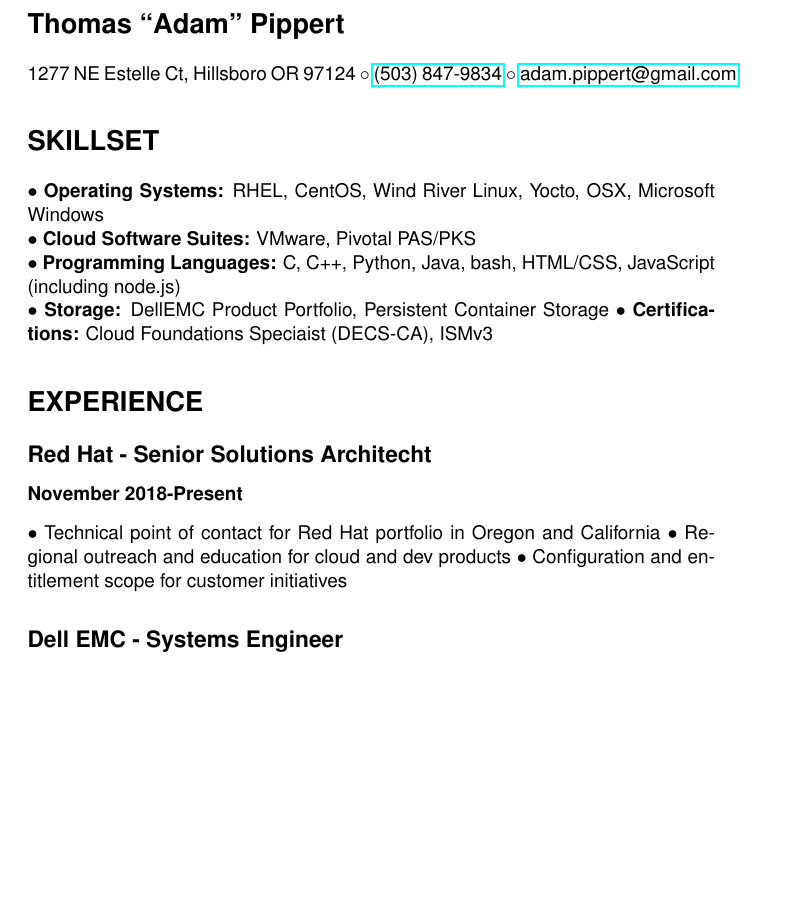
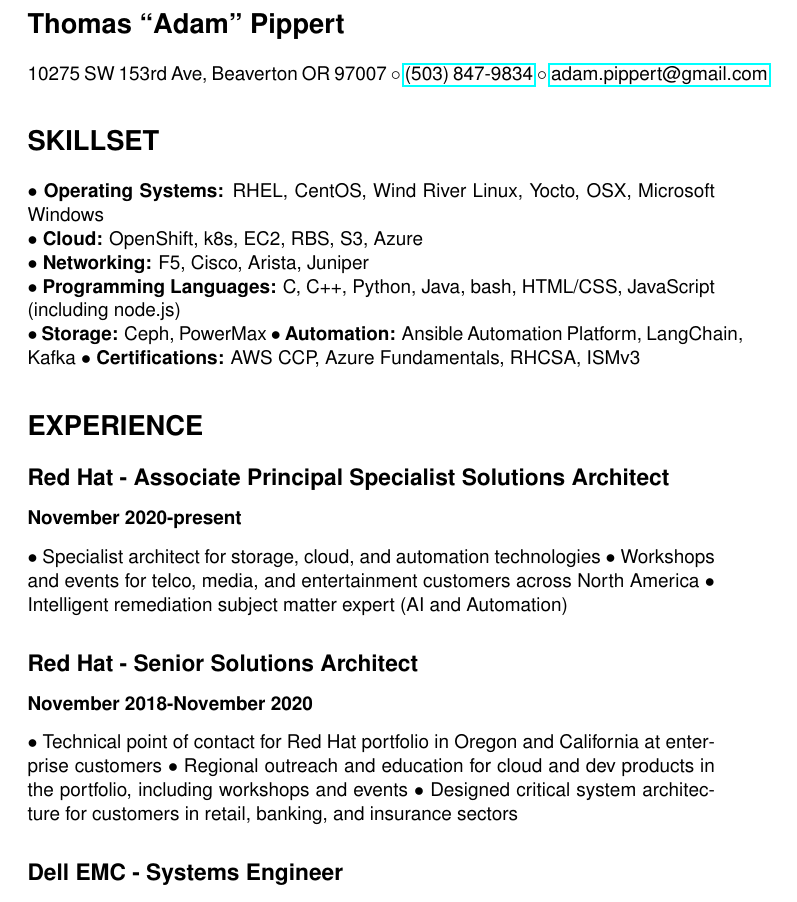
Before and after one commit to AdamPippert/GitHubIsNotAResume, a LaTeX CV (AdamPippert-Resume.tex): part of page 1 of 2 before the commit and part of page 1 of 3 after it, cut so that both start at the same text, the shorter picture padded with empty space. Compiled offline with pdfLaTeX.

Commit message:
updated job history and address

```diff
--- a/AdamPippert-Resume.tex
+++ b/AdamPippert-Resume.tex
@@ -6,7 +6,7 @@
 \begin{document}
 
 \section*{Thomas ``Adam'' Pippert}
-1277 NE Estelle Ct, Hillsboro OR 97124 $\circ$
+10275 SW 153rd Ave, Beaverton OR 97007 $\circ$
 \href{tel:+15038479834}{(503) 847-9834} $\circ$
 \href{mailto:adam.pippert@gmail.com}{adam.pippert@gmail.com}
 
@@ -14,20 +14,29 @@
 
 
 $\bullet$ \textbf{Operating Systems:} RHEL, CentOS, Wind River Linux, Yocto, OSX, Microsoft Windows\\
-$\bullet$ \textbf{Cloud Software Suites:} VMware, Pivotal PAS/PKS\\
+$\bullet$ \textbf{Cloud:} OpenShift, k8s, EC2, RBS, S3, Azure\\
+$\bullet$ \textbf{Networking:} F5, Cisco, Arista, Juniper\\
 $\bullet$ \textbf{Programming Languages:} C, C++, Python, Java, bash, HTML/CSS, JavaScript (including node.js)\\
-$\bullet$ \textbf{Storage:} DellEMC Product Portfolio, Persistent Container Storage
-$\bullet$ \textbf{Certifications:} Cloud Foundations Speciaist (DECS-CA), ISMv3
+$\bullet$ \textbf{Storage:} Ceph, PowerMax
+$\bullet$ \textbf{Automation:} Ansible Automation Platform, LangChain, Kafka
+$\bullet$ \textbf{Certifications:} AWS CCP, Azure Fundamentals, RHCSA, ISMv3
 
 
 \section*{EXPERIENCE}
 
-\subsection*{Red Hat - Senior Solutions Architecht}
-\subsubsection*{November 2018-Present}
+\subsection*{Red Hat - Associate Principal Specialist Solutions Architect}
+\subsubsection*{November 2020-present}
 
-$\bullet$ Technical point of contact for Red Hat portfolio in Oregon and California
-$\bullet$ Regional outreach and education for cloud and dev products
-$\bullet$ Configuration and entitlement scope for customer initiatives
+$\bullet$ Specialist architect for storage, cloud, and automation technologies
+$\bullet$ Workshops and events for telco, media, and entertainment customers across North America
+$\bullet$ Intelligent remediation subject matter expert (AI and Automation)
+
+\subsection*{Red Hat - Senior Solutions Architect}
+\subsubsection*{November 2018-November 2020}
+
+$\bullet$ Technical point of contact for Red Hat portfolio in Oregon and California at enterprise customers
+$\bullet$ Regional outreach and education for cloud and dev products in the portfolio, including workshops and events
+$\bullet$ Designed critical system architecture for customers in retail, banking, and insurance sectors
 
 \subsection*{Dell EMC - Systems Engineer}
 \subsubsection*{June 2016-November 2018}
```
